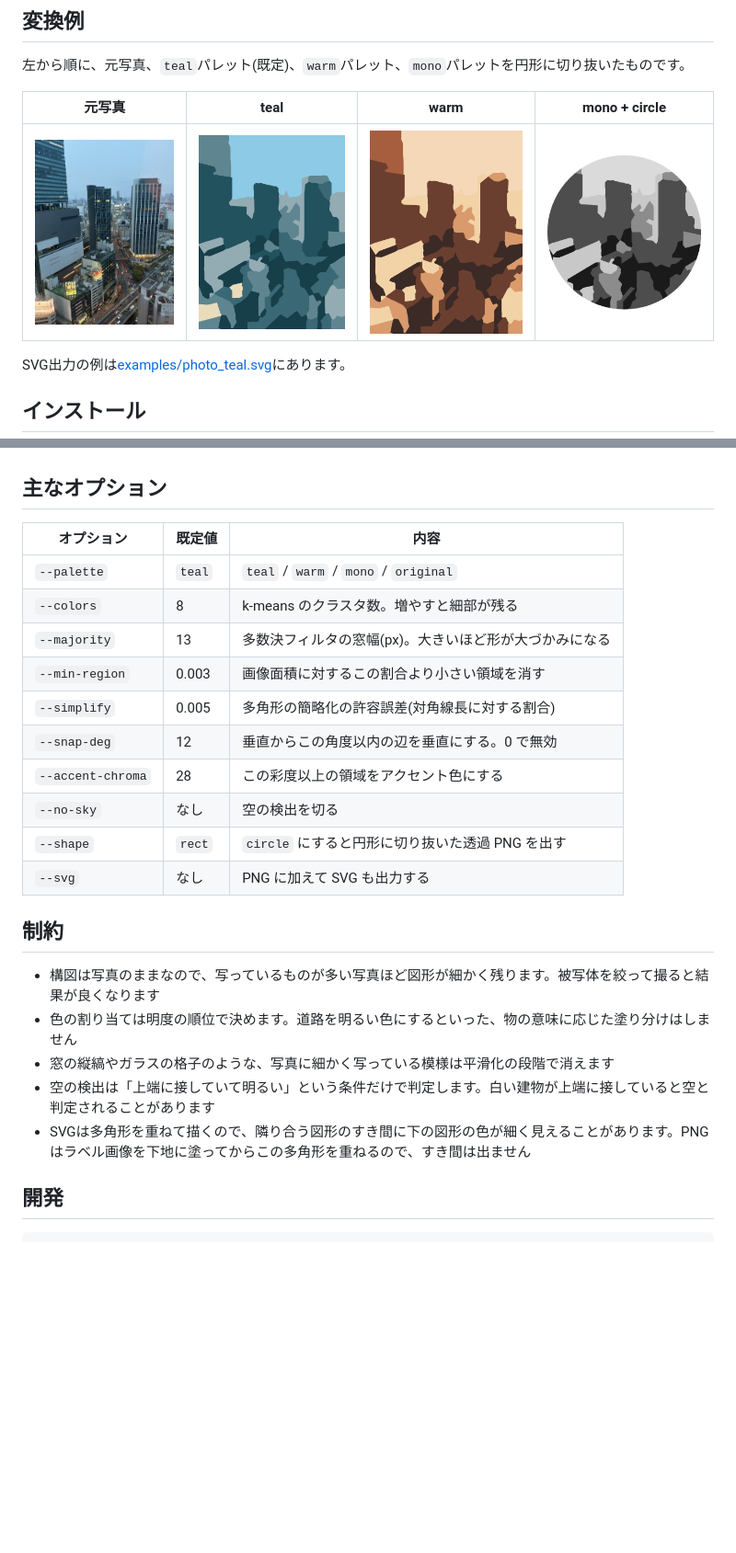
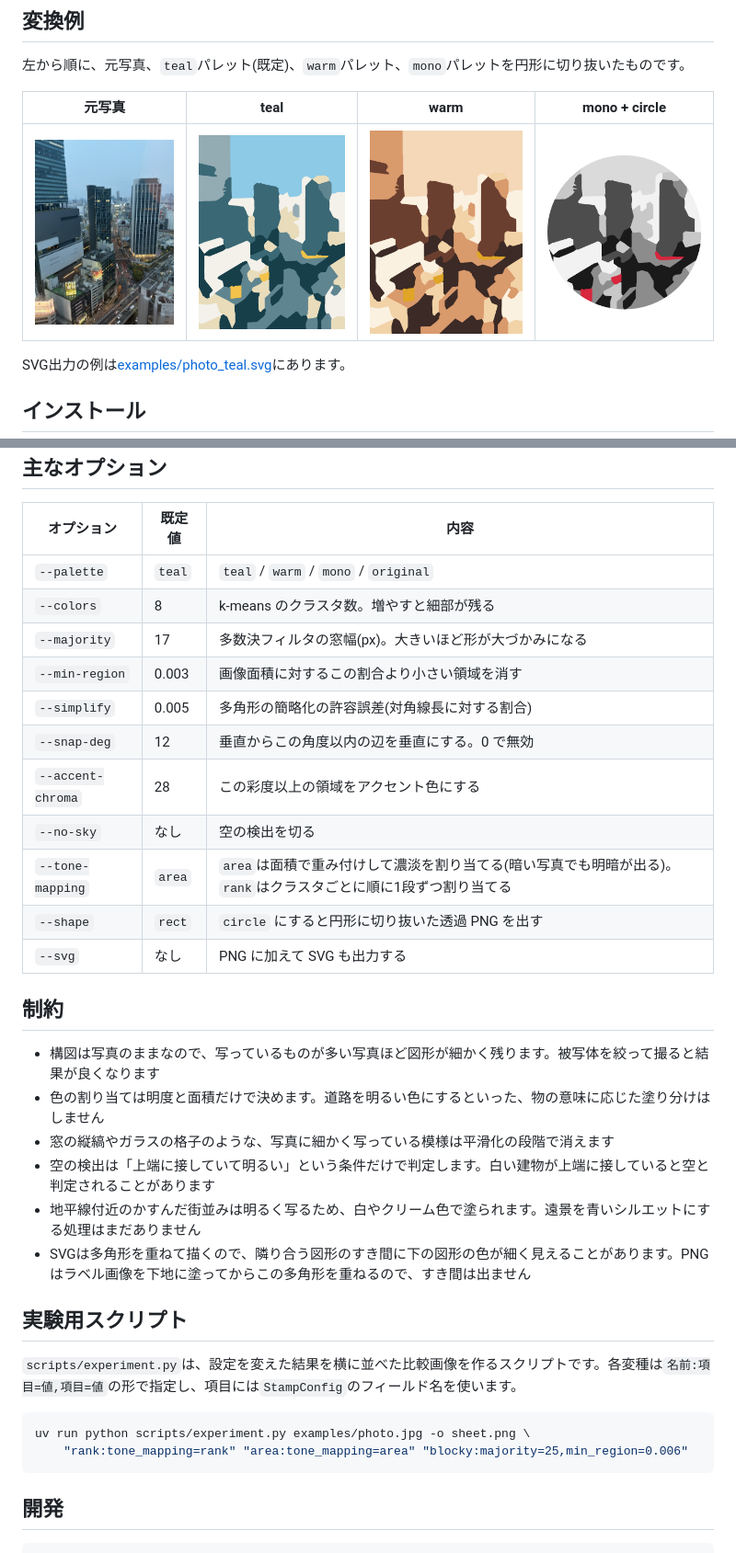
Before and after one commit to shiyow5/photo2stamp, a Markdown page: README.md, 2 parts joined by grey strips. Shown at 92% size. Drawn GitHub-style; pictures changed too: examples/photo_mono_circle.png, examples/photo_teal.png, examples/photo_warm.png; blank space fills up the shorter version.

````diff
--- a/README.md
+++ b/README.md
@@ -68,22 +68,33 @@ open("stamp.svg", "w").write(result.svg)
 |---|---|---|
 | `--palette` | `teal` | `teal` / `warm` / `mono` / `original` |
 | `--colors` | 8 | k-means のクラスタ数。増やすと細部が残る |
-| `--majority` | 13 | 多数決フィルタの窓幅(px)。大きいほど形が大づかみになる |
+| `--majority` | 17 | 多数決フィルタの窓幅(px)。大きいほど形が大づかみになる |
 | `--min-region` | 0.003 | 画像面積に対するこの割合より小さい領域を消す |
 | `--simplify` | 0.005 | 多角形の簡略化の許容誤差(対角線長に対する割合) |
 | `--snap-deg` | 12 | 垂直からこの角度以内の辺を垂直にする。0 で無効 |
 | `--accent-chroma` | 28 | この彩度以上の領域をアクセント色にする |
 | `--no-sky` | なし | 空の検出を切る |
+| `--tone-mapping` | `area` | `area`は面積で重み付けして濃淡を割り当てる(暗い写真でも明暗が出る)。`rank`はクラスタごとに順に1段ずつ割り当てる |
 | `--shape` | `rect` | `circle` にすると円形に切り抜いた透過 PNG を出す |
 | `--svg` | なし | PNG に加えて SVG も出力する |
 
 ## 制約
 
 - 構図は写真のままなので、写っているものが多い写真ほど図形が細かく残ります。被写体を絞って撮ると結果が良くなります
-- 色の割り当ては明度の順位で決めます。道路を明るい色にするといった、物の意味に応じた塗り分けはしません
+- 色の割り当ては明度と面積だけで決めます。道路を明るい色にするといった、物の意味に応じた塗り分けはしません
 - 窓の縦縞やガラスの格子のような、写真に細かく写っている模様は平滑化の段階で消えます
 - 空の検出は「上端に接していて明るい」という条件だけで判定します。白い建物が上端に接していると空と判定されることがあります
+- 地平線付近のかすんだ街並みは明るく写るため、白やクリーム色で塗られます。遠景を青いシルエットにする処理はまだありません
 - SVGは多角形を重ねて描くので、隣り合う図形のすき間に下の図形の色が細く見えることがあります。PNGはラベル画像を下地に塗ってからこの多角形を重ねるので、すき間は出ません
+
+## 実験用スクリプト
+
+`scripts/experiment.py`は、設定を変えた結果を横に並べた比較画像を作るスクリプトです。各変種は`名前:項目=値,項目=値`の形で指定し、項目には`StampConfig`のフィールド名を使います。
+
+```bash
+uv run python scripts/experiment.py examples/photo.jpg -o sheet.png \
+    "rank:tone_mapping=rank" "area:tone_mapping=area" "blocky:majority=25,min_region=0.006"
+```
 
 ## 開発
 
````
Also changed, not shown: other parts of README.md (+3 -3 lines), 8 other files.
